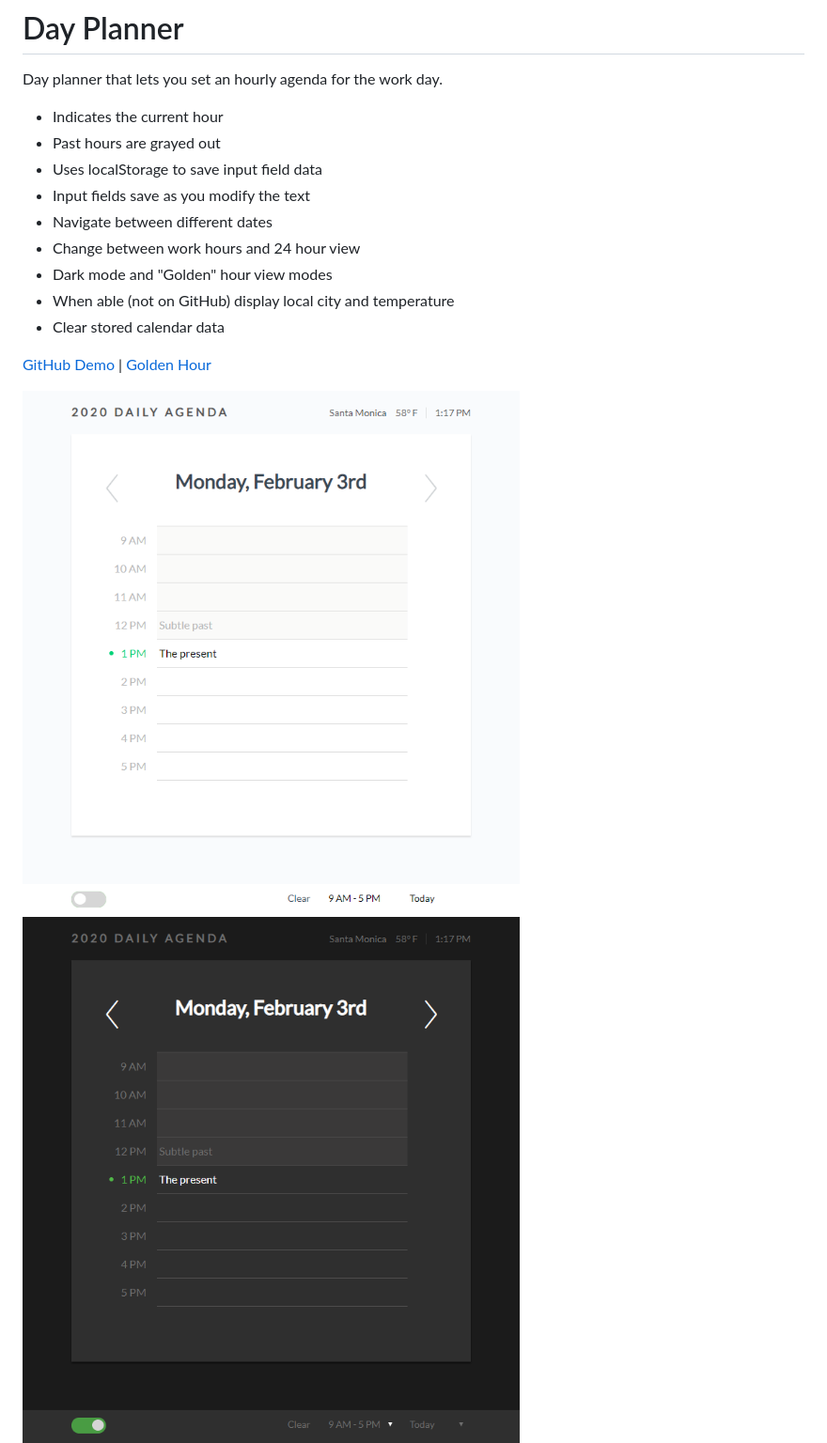
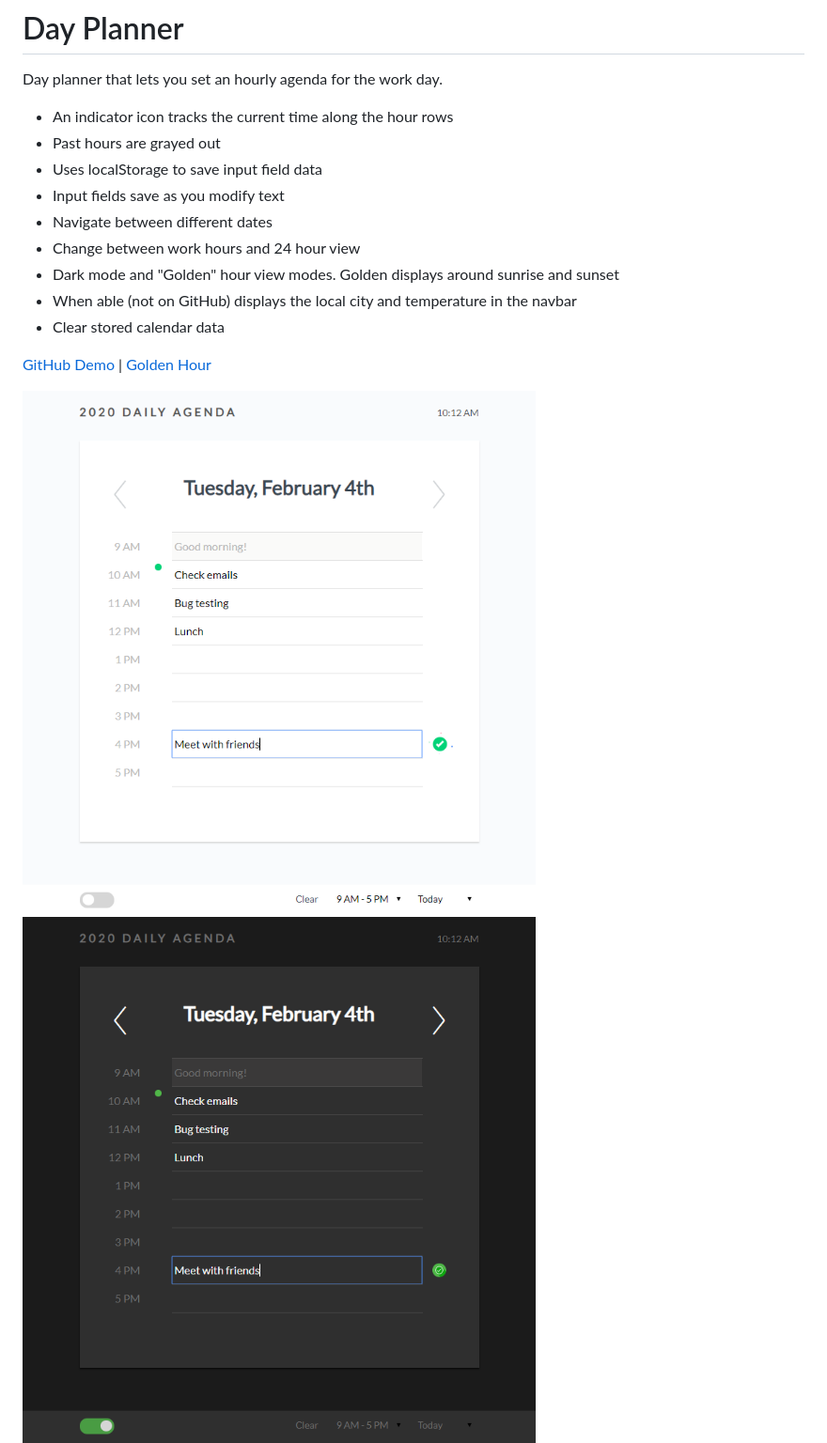
Before and after one commit to yankidank/daily-agenda, a Markdown page: README.md, the part around the change. Shown: that part at 94% size. Drawn GitHub-style; pictures changed too: assets/img/screenshot.png, assets/img/screenshot_dark.png, assets/img/screenshot_golden_set.png.

Commit message:
Updated screenshots and readme

```diff
--- a/README.md
+++ b/README.md
@@ -1,14 +1,14 @@
 # Day Planner
 Day planner that lets you set an hourly agenda for the work day.
 
-* Indicates the current hour
+* An indicator icon tracks the current time along the hour rows
 * Past hours are grayed out
 * Uses localStorage to save input field data
-* Input fields save as you modify the text
+* Input fields save as you modify text
 * Navigate between different dates
 * Change between work hours and 24 hour view
-* Dark mode and "Golden" hour view modes
-* When able (not on GitHub) display local city and temperature
+* Dark mode and "Golden" hour view modes. Golden displays around sunrise and sunset
+* When able (not on GitHub) displays the local city and temperature in the navbar
 * Clear stored calendar data
 
 [GitHub Demo](https://yankidank.github.io/daily-agenda/) | [Golden Hour](https://yankidank.github.io/daily-agenda/?mode=golden)
```
